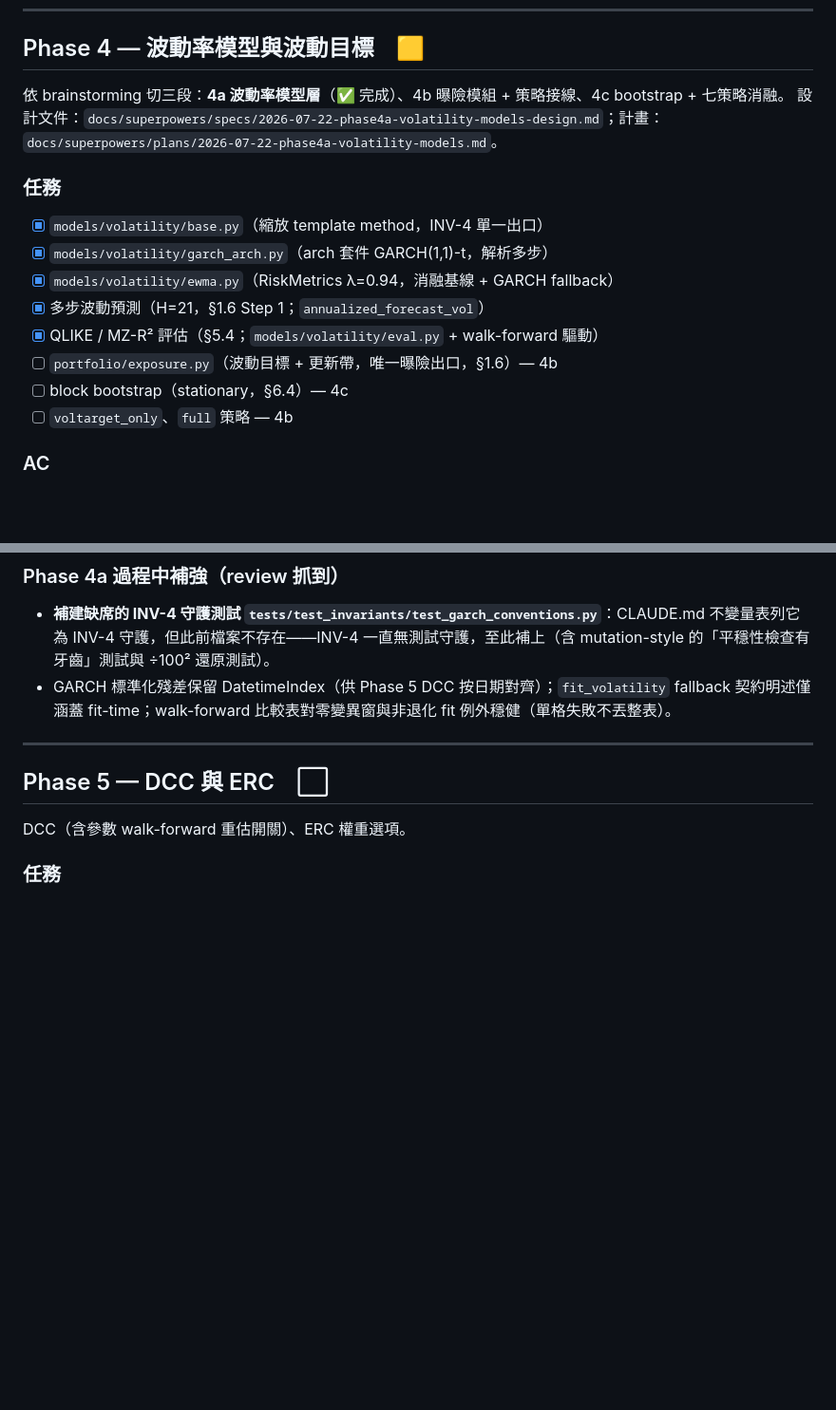
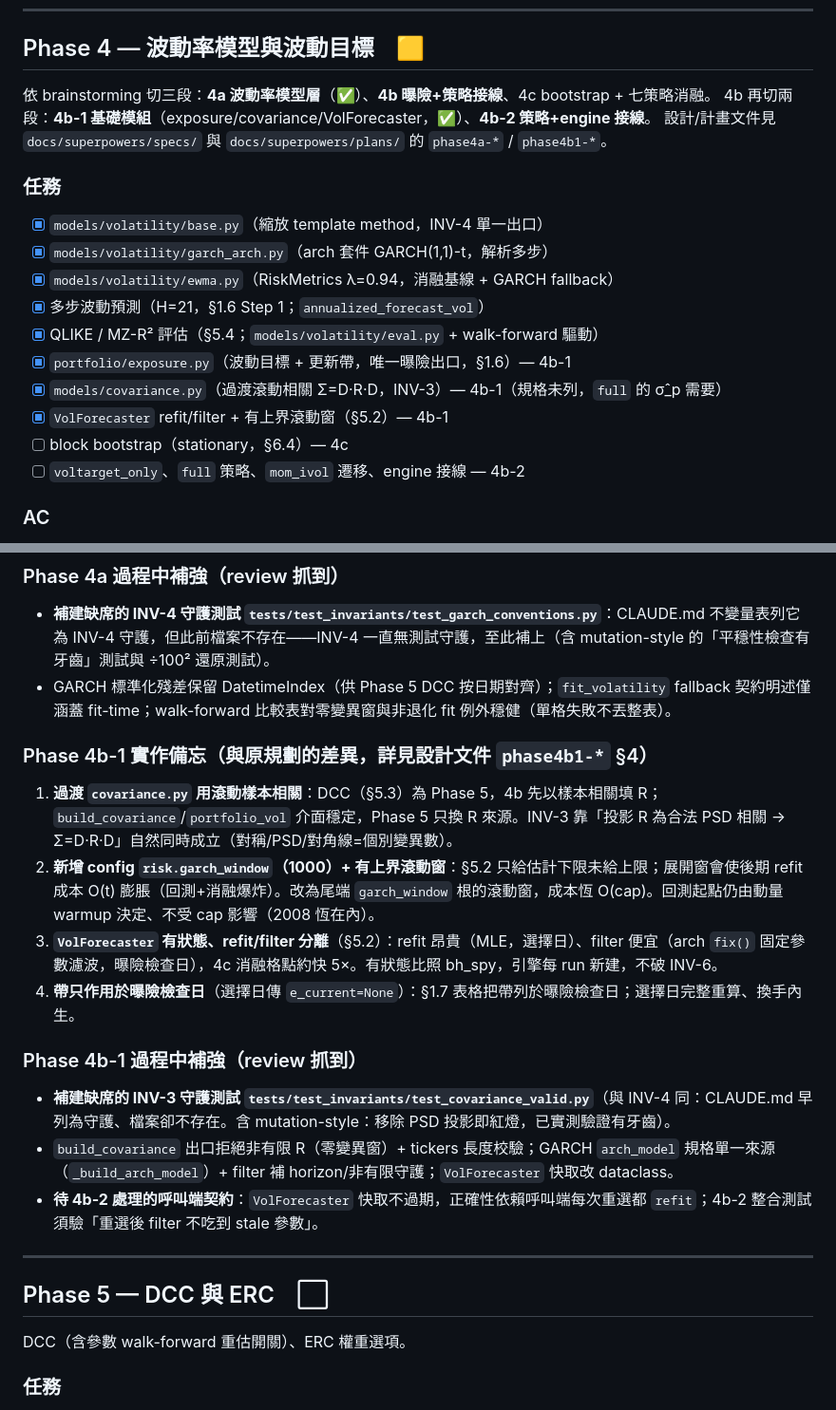
Before and after one commit to Sugerpi/QuantSystem, a Markdown page: PROGRESS.md, 2 parts joined by grey strips. Shown at 95% size. Drawn GitHub-style; blank space fills up the shorter version.

Commit message:
docs(phase4b1): 曝險/共變異數/波動預報器完成 + 補建 INV-3 守護
4b-1：exposure.py（波動目標+帶）、covariance.py（過渡滾動相關 Σ，INV-3）、
VolForecaster（refit/filter + 有上界滾動窗 garch_window，成本 O(cap)）、
garch_filter_forecast（fix 濾波）。242 測試綠。補建缺席的 INV-3 守護。
邊界：未碰 engine/策略，待 4b-2 組裝。

Co-Authored-By: Claude Opus 4.8 <noreply@anthropic.com>

```diff
--- a/PROGRESS.md
+++ b/PROGRESS.md
@@ -164,8 +164,9 @@ Provider 介面、yfinance/Tiingo/TwelveData/FRED adapters、快照建立與 has
 
 ## Phase 4 — 波動率模型與波動目標　🟨
 
-依 brainstorming 切三段：**4a 波動率模型層**（✅ 完成）、4b 曝險模組 + 策略接線、4c bootstrap + 七策略消融。
-設計文件：`docs/superpowers/specs/2026-07-22-phase4a-volatility-models-design.md`；計畫：`docs/superpowers/plans/2026-07-22-phase4a-volatility-models.md`。
+依 brainstorming 切三段：**4a 波動率模型層**（✅）、**4b 曝險+策略接線**、4c bootstrap + 七策略消融。
+4b 再切兩段：**4b-1 基礎模組**（exposure/covariance/VolForecaster，✅）、**4b-2 策略+engine 接線**。
+設計/計畫文件見 `docs/superpowers/specs/` 與 `docs/superpowers/plans/` 的 `phase4a-*` / `phase4b1-*`。
 
 ### 任務
 - [x] `models/volatility/base.py`（縮放 template method，INV-4 單一出口）
@@ -173,9 +174,11 @@ Provider 介面、yfinance/Tiingo/TwelveData/FRED adapters、快照建立與 has
 - [x] `models/volatility/ewma.py`（RiskMetrics λ=0.94，消融基線 + GARCH fallback）
 - [x] 多步波動預測（H=21，§1.6 Step 1；`annualized_forecast_vol`）
 - [x] QLIKE / MZ-R² 評估（§5.4；`models/volatility/eval.py` + walk-forward 驅動）
-- [ ] `portfolio/exposure.py`（波動目標 + 更新帶，唯一曝險出口，§1.6）— 4b
+- [x] `portfolio/exposure.py`（波動目標 + 更新帶，唯一曝險出口，§1.6）— 4b-1
+- [x] `models/covariance.py`（過渡滾動相關 Σ=D·R·D，INV-3）— 4b-1（規格未列，`full` 的 σ̂_p 需要）
+- [x] `VolForecaster` refit/filter + 有上界滾動窗（§5.2）— 4b-1
 - [ ] block bootstrap（stationary，§6.4）— 4c
-- [ ] `voltarget_only`、`full` 策略 — 4b
+- [ ] `voltarget_only`、`full` 策略、`mom_ivol` 遷移、engine 接線 — 4b-2
 
 ### AC
 - [ ] `full` 已實現波動率落在 σ*（10%）± 2% 內 — 4b/4c
@@ -193,6 +196,17 @@ Provider 介面、yfinance/Tiingo/TwelveData/FRED adapters、快照建立與 has
 ### Phase 4a 過程中補強（review 抓到）
 - **補建缺席的 INV-4 守護測試 `tests/test_invariants/test_garch_conventions.py`**：CLAUDE.md 不變量表列它為 INV-4 守護，但此前檔案不存在——INV-4 一直無測試守護，至此補上（含 mutation-style 的「平穩性檢查有牙齒」測試與 ÷100² 還原測試）。
 - GARCH 標準化殘差保留 DatetimeIndex（供 Phase 5 DCC 按日期對齊）；`fit_volatility` fallback 契約明述僅涵蓋 fit-time；walk-forward 比較表對零變異窗與非退化 fit 例外穩健（單格失敗不丟整表）。
+
+### Phase 4b-1 實作備忘（與原規劃的差異，詳見設計文件 `phase4b1-*` §4）
+1. **過渡 `covariance.py` 用滾動樣本相關**：DCC（§5.3）為 Phase 5，4b 先以樣本相關填 R；`build_covariance`/`portfolio_vol` 介面穩定，Phase 5 只換 R 來源。INV-3 靠「投影 R 為合法 PSD 相關 → Σ=D·R·D」自然同時成立（對稱/PSD/對角線=個別變異數）。
+2. **新增 config `risk.garch_window`（1000）+ 有上界滾動窗**：§5.2 只給估計下限未給上限；展開窗會使後期 refit 成本 O(t) 膨脹（回測+消融爆炸）。改為尾端 `garch_window` 根的滾動窗，成本恆 O(cap)。回測起點仍由動量 warmup 決定、不受 cap 影響（2008 恆在內）。
+3. **`VolForecaster` 有狀態、refit/filter 分離**（§5.2）：refit 昂貴（MLE，選擇日）、filter 便宜（arch `fix()` 固定參數濾波，曝險檢查日），4c 消融格點約快 5×。有狀態比照 bh_spy，引擎每 run 新建，不破 INV-6。
+4. **帶只作用於曝險檢查日**（選擇日傳 `e_current=None`）：§1.7 表格把帶列於曝險檢查日；選擇日完整重算、換手內生。
+
+### Phase 4b-1 過程中補強（review 抓到）
+- **補建缺席的 INV-3 守護測試 `tests/test_invariants/test_covariance_valid.py`**（與 INV-4 同：CLAUDE.md 早列為守護、檔案卻不存在。含 mutation-style：移除 PSD 投影即紅燈，已實測驗證有牙齒）。
+- `build_covariance` 出口拒絕非有限 R（零變異窗）+ tickers 長度校驗；GARCH `arch_model` 規格單一來源（`_build_arch_model`）+ filter 補 horizon/非有限守護；`VolForecaster` 快取改 dataclass。
+- **待 4b-2 處理的呼叫端契約**：`VolForecaster` 快取不過期，正確性依賴呼叫端每次重選都 `refit`；4b-2 整合測試須驗「重選後 filter 不吃到 stale 參數」。
 
 ---
 
```
Also changed, not shown: other parts of PROGRESS.md (+2 -1 lines).
